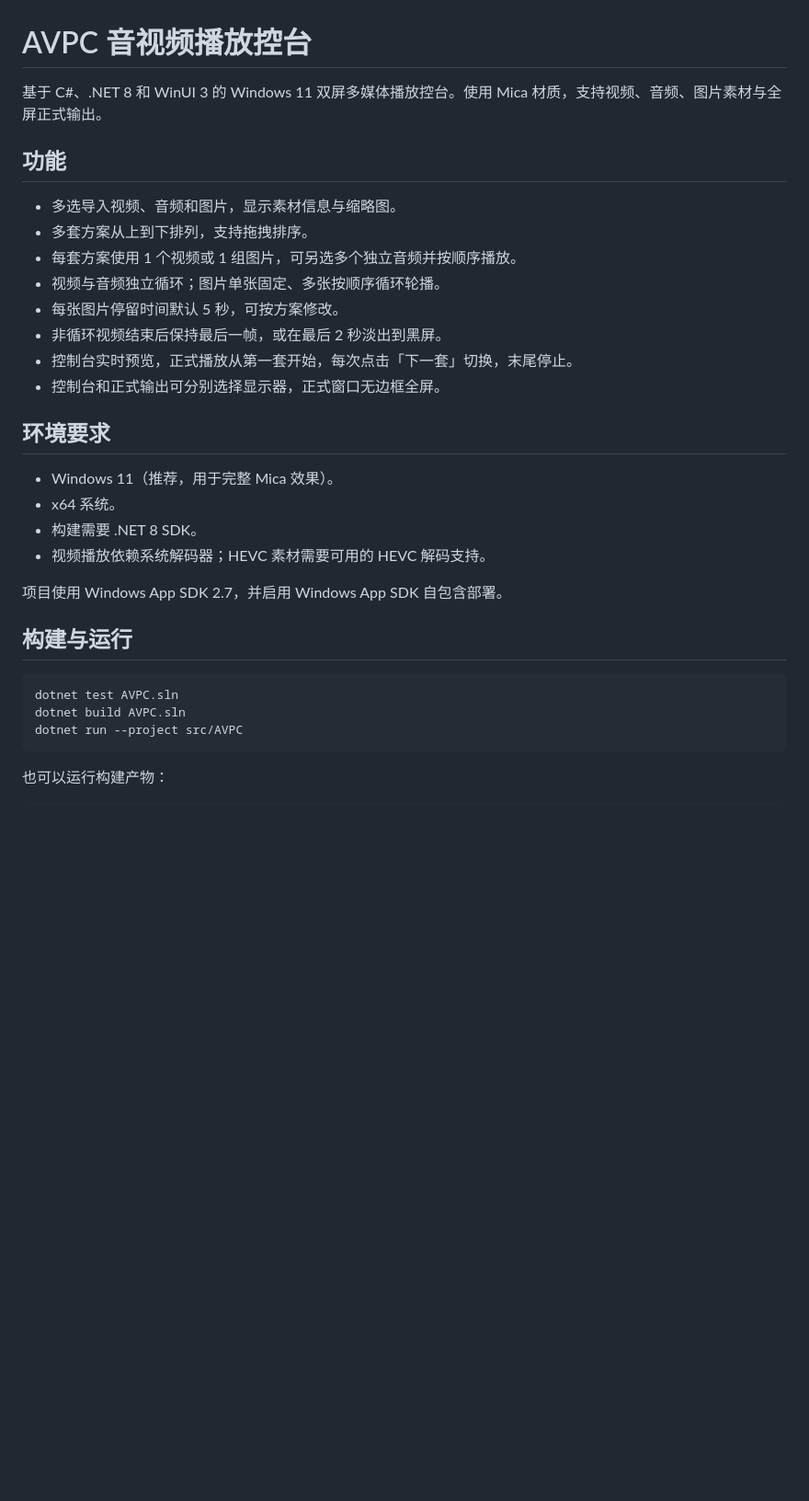
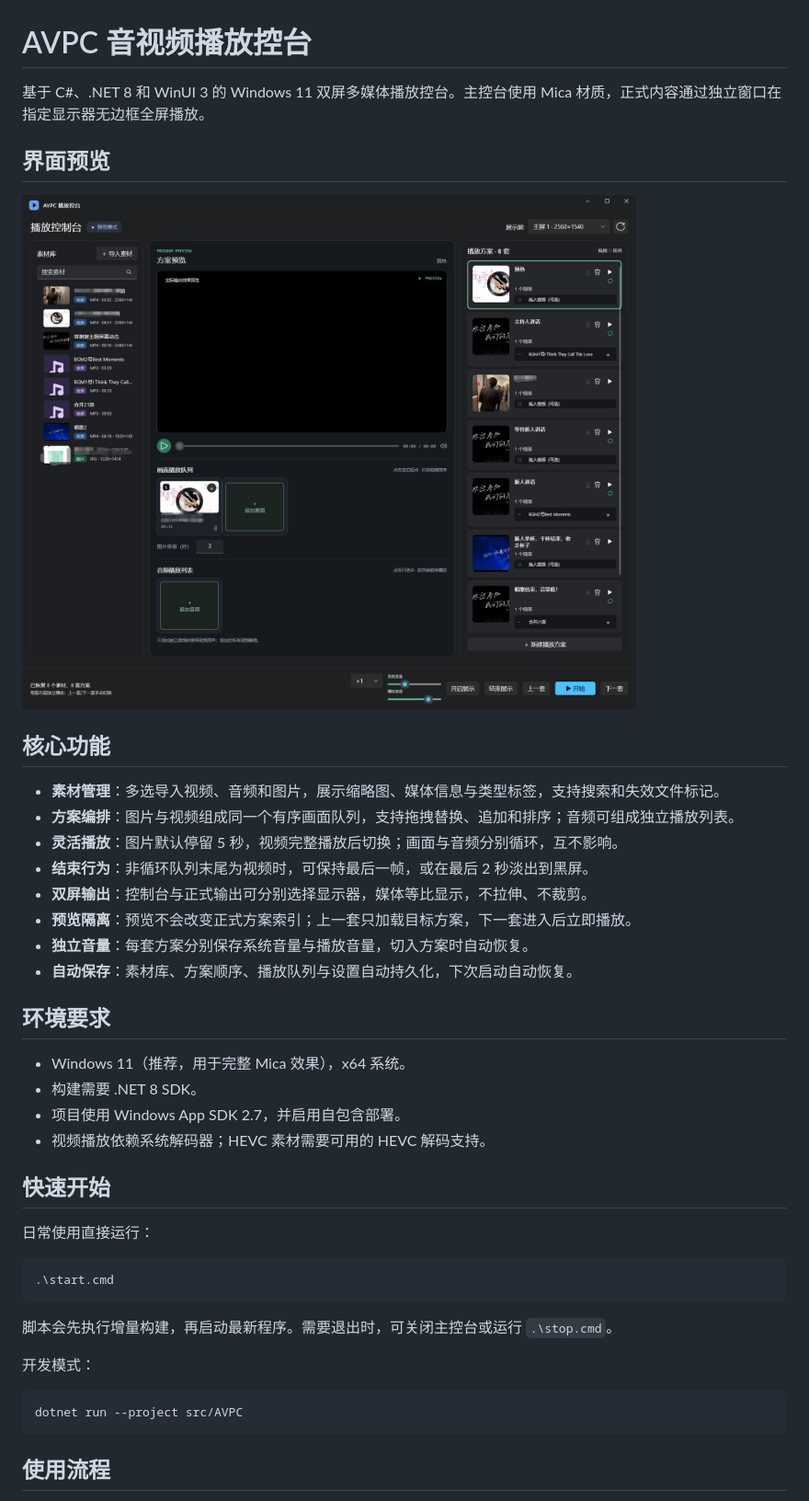
Before and after one commit to evachxji/avpc, a Markdown page: README.md, the part around one of its changes. Shown at 92% size. Drawn GitHub-style; pictures changed too: docs/images/main-window.png (added); blank space fills up the shorter version.

Commit message:
docs(项目说明): 更新 README 并添加主控台截图

````diff
--- a/README.md
+++ b/README.md
@@ -1,34 +1,44 @@
 # AVPC 音视频播放控台
 
-基于 C#、.NET 8 和 WinUI 3 的 Windows 11 双屏多媒体播放控台。使用 Mica 材质，支持视频、音频、图片素材与全屏正式输出。
+基于 C#、.NET 8 和 WinUI 3 的 Windows 11 双屏多媒体播放控台。主控台使用 Mica 材质，正式内容通过独立窗口在指定显示器无边框全屏播放。
 
-## 功能
+## 界面预览
 
-- 多选导入视频、音频和图片，显示素材信息与缩略图。
-- 多套方案从上到下排列，支持拖拽排序。
-- 每套方案使用 1 个视频或 1 组图片，可另选多个独立音频并按顺序播放。
-- 视频与音频独立循环；图片单张固定、多张按顺序循环轮播。
-- 每张图片停留时间默认 5 秒，可按方案修改。
-- 非循环视频结束后保持最后一帧，或在最后 2 秒淡出到黑屏。
-- 控制台实时预览，正式播放从第一套开始，每次点击「下一套」切换，末尾停止。
-- 控制台和正式输出可分别选择显示器，正式窗口无边框全屏。
+![AVPC 播放控台](docs/images/main-window.png)
+
+## 核心功能
+
+- **素材管理**：多选导入视频、音频和图片，展示缩略图、媒体信息与类型标签，支持搜索和失效文件标记。
+- **方案编排**：图片与视频组成同一个有序画面队列，支持拖拽替换、追加和排序；音频可组成独立播放列表。
+- **灵活播放**：图片默认停留 5 秒，视频完整播放后切换；画面与音频分别循环，互不影响。
+- **结束行为**：非循环队列末尾为视频时，可保持最后一帧，或在最后 2 秒淡出到黑屏。
+- **双屏输出**：控制台与正式输出可分别选择显示器，媒体等比显示，不拉伸、不裁剪。
+- **预览隔离**：预览不会改变正式方案索引；上一套只加载目标方案，下一套进入后立即播放。
+- **独立音量**：每套方案分别保存系统音量与播放音量，切入方案时自动恢复。
+- **自动保存**：素材库、方案顺序、播放队列与设置自动持久化，下次启动自动恢复。
 
 ## 环境要求
 
-- Windows 11（推荐，用于完整 Mica 效果）。
-- x64 系统。
+- Windows 11（推荐，用于完整 Mica 效果），x64 系统。
 - 构建需要 .NET 8 SDK。
+- 项目使用 Windows App SDK 2.7，并启用自包含部署。
 - 视频播放依赖系统解码器；HEVC 素材需要可用的 HEVC 解码支持。
 
-项目使用 Windows App SDK 2.7，并启用 Windows App SDK 自包含部署。
+## 快速开始
 
-## 构建与运行
+日常使用直接运行：
 
 ```powershell
-dotnet test AVPC.sln
-dotnet build AVPC.sln
+.\start.cmd
+```
+
+脚本会先执行增量构建，再启动最新程序。需要退出时，可关闭主控台或运行 `.\stop.cmd`。
+
+开发模式：
+
+```powershell
 dotnet run --project src/AVPC
 ```
 
-也可以运行构建产物：
+## 使用流程
 
````
Also changed, not shown: other parts of README.md (+28 -21 lines).
